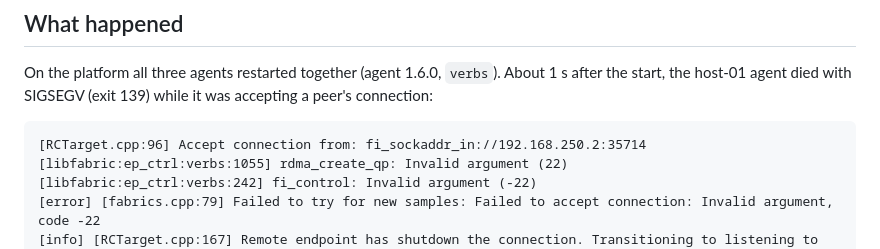
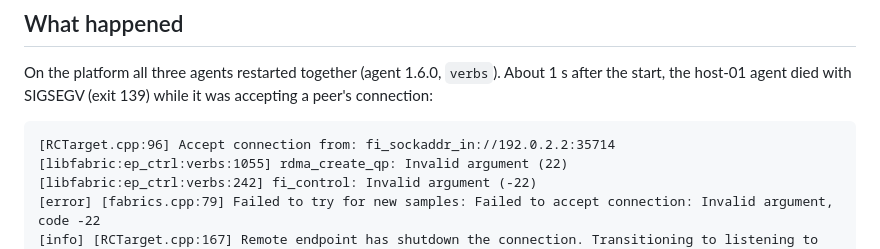
Before and after one commit to LeeO86/mxl-fabrics-agent, a Markdown page: docs/upstream-rctarget-accept-crash.md, the part around the change. GitHub-like rendering.

````diff
--- a/docs/upstream-rctarget-accept-crash.md
+++ b/docs/upstream-rctarget-accept-crash.md
@@ -9,7 +9,7 @@ On the platform all three agents restarted together (agent 1.6.0, `verbs`). Abou
 host-01 agent died with SIGSEGV (exit 139) while it was accepting a peer's connection:
 
 ```
-[RCTarget.cpp:96] Accept connection from: fi_sockaddr_in://192.168.250.2:35714
+[RCTarget.cpp:96] Accept connection from: fi_sockaddr_in://192.0.2.2:35714
 [libfabric:ep_ctrl:verbs:1055] rdma_create_qp: Invalid argument (22)
 [libfabric:ep_ctrl:verbs:242] fi_control: Invalid argument (-22)
 [error] [fabrics.cpp:79] Failed to try for new samples: Failed to accept connection: Invalid argument, code -22
````
Also changed, not shown: README.md (+8 -4 lines), docs/images/web-ui.png (added).
